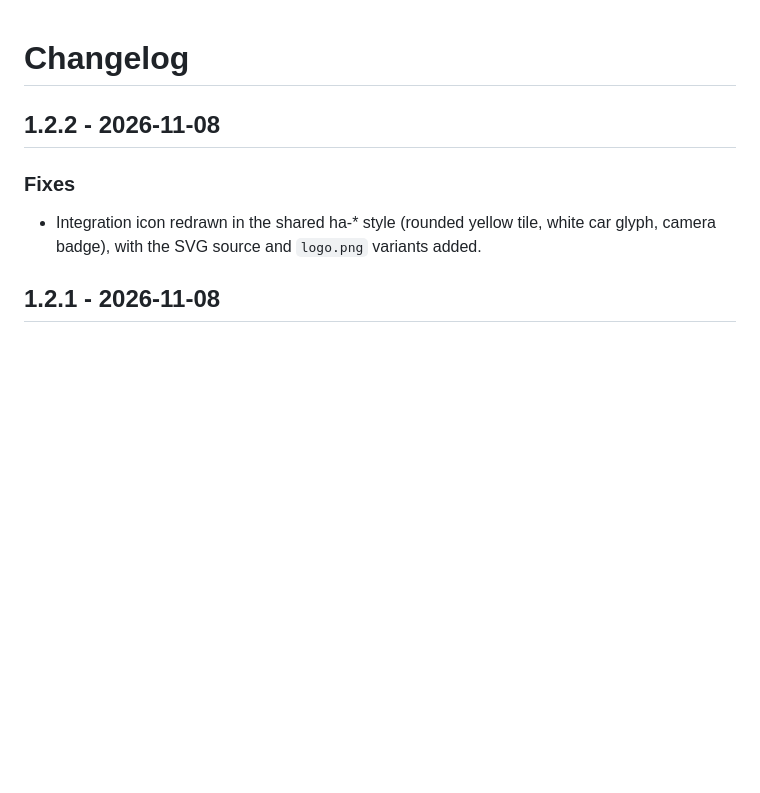
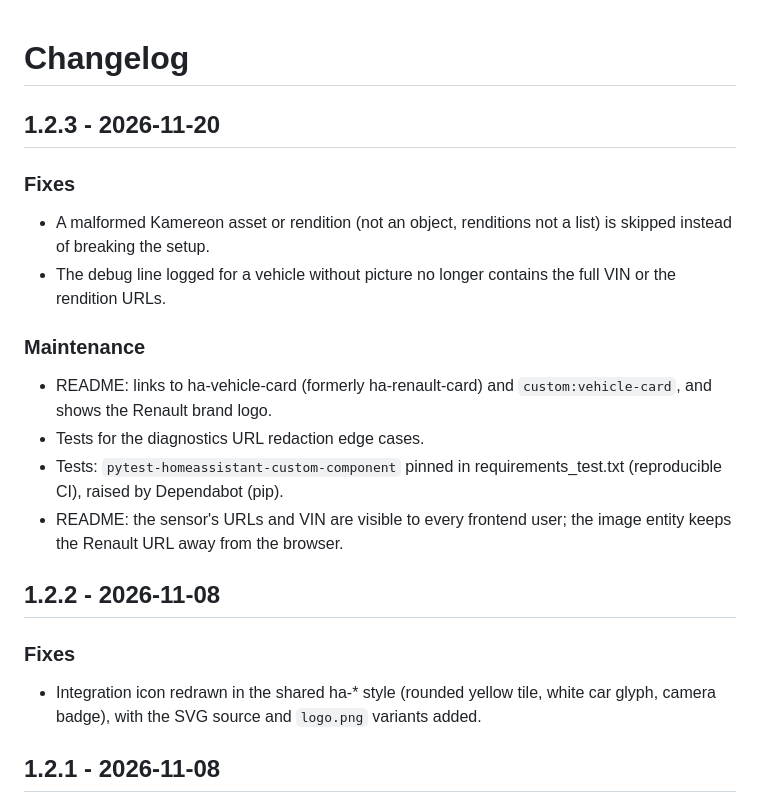
Before and after one commit to juju35/ha-renault-picture, a Markdown page: CHANGELOG.md, the part around the change. GitHub-like rendering; blank space fills up the shorter version.

```diff
--- a/CHANGELOG.md
+++ b/CHANGELOG.md
@@ -1,4 +1,16 @@
 # Changelog
+
+## 1.2.3 - 2026-11-20
+
+### Fixes
+- A malformed Kamereon asset or rendition (not an object, renditions not a list) is skipped instead of breaking the setup.
+- The debug line logged for a vehicle without picture no longer contains the full VIN or the rendition URLs.
+
+### Maintenance
+- README: links to ha-vehicle-card (formerly ha-renault-card) and `custom:vehicle-card`, and shows the Renault brand logo.
+- Tests for the diagnostics URL redaction edge cases.
+- Tests: `pytest-homeassistant-custom-component` pinned in requirements_test.txt (reproducible CI), raised by Dependabot (pip).
+- README: the sensor's URLs and VIN are visible to every frontend user; the image entity keeps the Renault URL away from the browser.
 
 ## 1.2.2 - 2026-11-08
 
```
Also changed, not shown: README.md (+12 -4 lines), images/renault.png (added), 7 other files.
